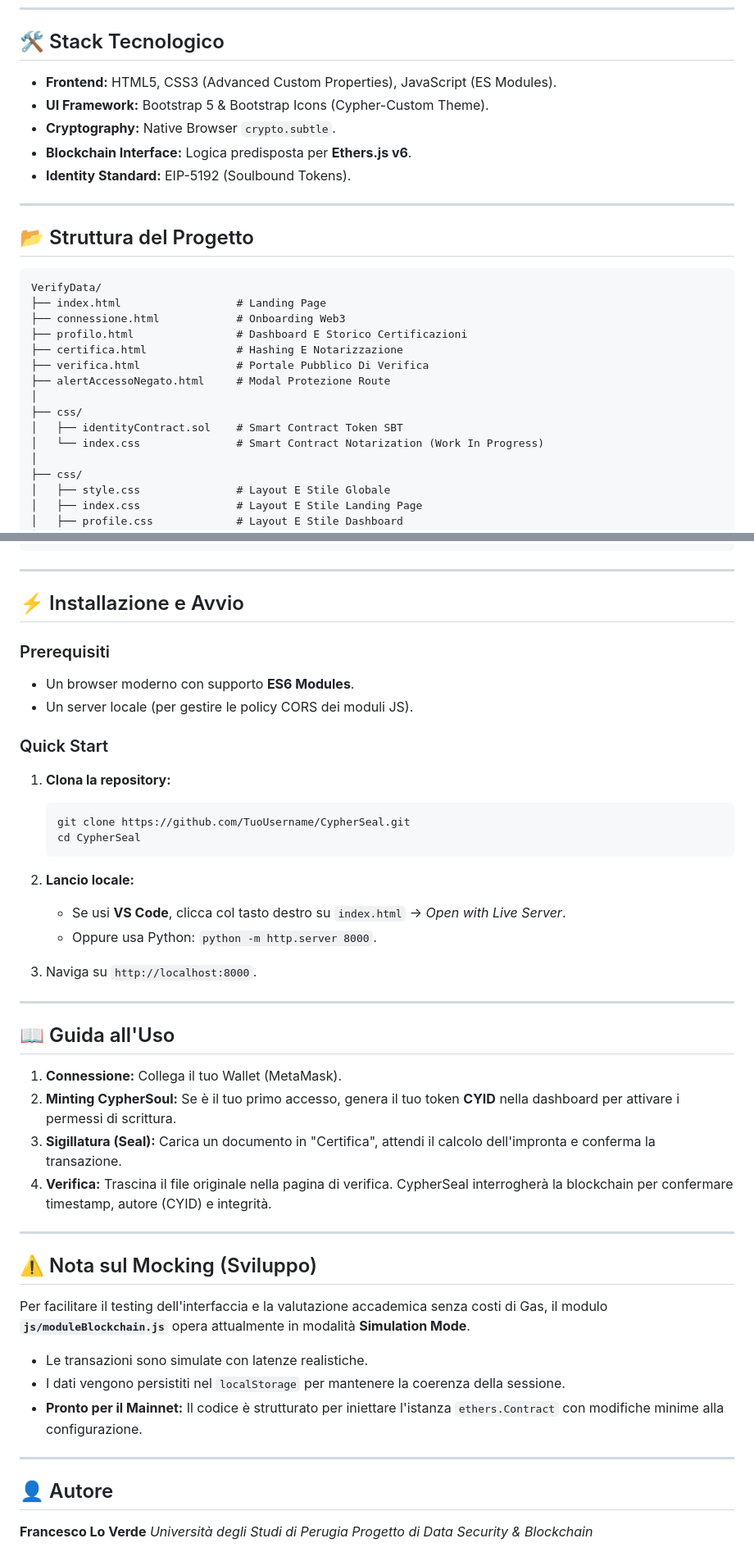
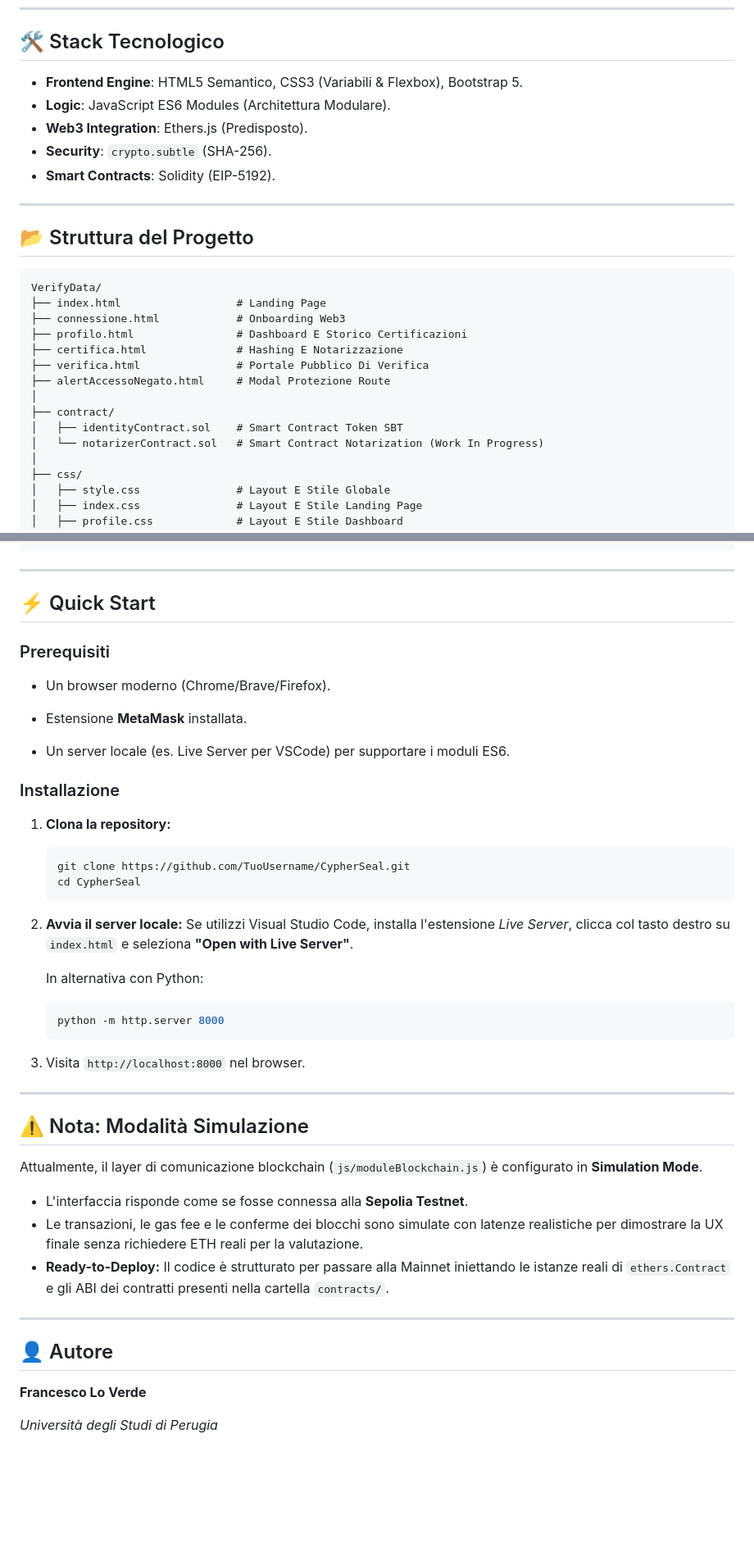
Before and after one commit to CiccioLagXCVIII/CypherSeal, a Markdown page: README.md, 2 parts joined by grey strips. Shown at 82% size. GitHub-like rendering; blank space fills up the shorter version.

````diff
--- a/README.md
+++ b/README.md
@@ -69,11 +75,11 @@ L'accesso alla funzione di notarizzazione è protetto da uno Smart Contract che
 
 ## 🛠 Stack Tecnologico
 
-- **Frontend:** HTML5, CSS3 (Advanced Custom Properties), JavaScript (ES Modules).
-- **UI Framework:** Bootstrap 5 & Bootstrap Icons (Cypher-Custom Theme).
-- **Cryptography:** Native Browser `crypto.subtle`.
-- **Blockchain Interface:** Logica predisposta per **Ethers.js v6**.
-- **Identity Standard:** EIP-5192 (Soulbound Tokens).
+- **Frontend Engine**: HTML5 Semantico, CSS3 (Variabili & Flexbox), Bootstrap 5.
+- **Logic**: JavaScript ES6 Modules (Architettura Modulare).
+- **Web3 Integration**: Ethers.js (Predisposto).
+- **Security**: `crypto.subtle` (SHA-256).
+- **Smart Contracts**: Solidity (EIP-5192).
 
 ---
 
@@ -88,9 +94,9 @@ VerifyData/
 ├── verifica.html               # Portale Pubblico Di Verifica
 ├── alertAccessoNegato.html     # Modal Protezione Route
 │
-├── css/
+├── contract/
 │   ├── identityContract.sol    # Smart Contract Token SBT
-│   └── index.css               # Smart Contract Notarization (Work In Progress)
+│   └── notarizerContract.sol   # Smart Contract Notarization (Work In Progress)
 │
 ├── css/
 │   ├── style.css               # Layout E Stile Globale
@@ -115,50 +121,51 @@ VerifyData/
 
 ---
 
-## ⚡ Installazione e Avvio
+## ⚡ Quick Start
 
 ### Prerequisiti
 
-- Un browser moderno con supporto **ES6 Modules**.
-- Un server locale (per gestire le policy CORS dei moduli JS).
+- Un browser moderno (Chrome/Brave/Firefox).
 
-### Quick Start
+- Estensione **MetaMask** installata.
+- Un server locale (es. Live Server per VSCode) per supportare i moduli ES6.
+
+### Installazione
 
 1. **Clona la repository:**
 
-   ```bash
-   git clone https://github.com/TuoUsername/CypherSeal.git
-   cd CypherSeal
-   ```
+    ```bash
+    git clone https://github.com/TuoUsername/CypherSeal.git
+    cd CypherSeal
+    ```
 
-2. **Lancio locale:**
-   - Se usi **VS Code**, clicca col tasto destro su `index.html` -> *Open with Live Server*.
-   - Oppure usa Python: `python -m http.server 8000`.
-3. Naviga su `http://localhost:8000`.
+2. **Avvia il server locale:**
+    Se utilizzi Visual Studio Code, installa l'estensione *Live Server*, clicca col tasto destro su `index.html` e seleziona **"Open with Live Server"**.
+
+    In alternativa con Python:
+
+    ```bash
+    python -m http.server 8000
+    ```
+
+3. Visita `http://localhost:8000` nel browser.
 
 ---
 
-## 📖 Guida all'Uso
+## ⚠️ Nota: Modalità Simulazione
 
-1. **Connessione:** Collega il tuo Wallet (MetaMask).
-2. **Minting CypherSoul:** Se è il tuo primo accesso, genera il tuo token **CYID** nella dashboard per attivare i permessi di scrittura.
-3. **Sigillatura (Seal):** Carica un documento in "Certifica", attendi il calcolo dell'impronta e conferma la transazione.
-4. **Verifica:** Trascina il file originale nella pagina di verifica. CypherSeal interrogherà la blockchain per confermare timestamp, autore (CYID) e integrità.
+Attualmente, il layer di comunicazione blockchain (`js/moduleBlockchain.js`) è configurato in **Simulation Mode**.
 
----
-
-## ⚠️ Nota sul Mocking (Sviluppo)
-
-Per facilitare il testing dell'interfaccia e la valutazione accademica senza costi di Gas, il modulo **`js/moduleBlockchain.js`** opera attualmente in modalità **Simulation Mode**.
-
-- Le transazioni sono simulate con latenze realistiche.
-- I dati vengono persistiti nel `localStorage` per mantenere la coerenza della sessione.
-- **Pronto per il Mainnet:** Il codice è strutturato per iniettare l'istanza `ethers.Contract` con modifiche minime alla configurazione.
+- L'interfaccia risponde come se fosse connessa alla **Sepolia Testnet**.
+- Le transazioni, le gas fee e le conferme dei blocchi sono simulate con latenze realistiche per dimostrare la UX finale senza richiedere ETH reali per la valutazione.
+- **Ready-to-Deploy:** Il codice è strutturato per passare alla Mainnet iniettando le istanze reali di `ethers.Contract` e gli ABI dei contratti presenti nella cartella `contracts/`.
 
 ---
 
 ## 👤 Autore
 
 **Francesco Lo Verde**
+
 *Università degli Studi di Perugia*
+
 *Progetto di Data Security & Blockchain*
````
Also changed, not shown: other parts of README.md (+34 -28 lines).
